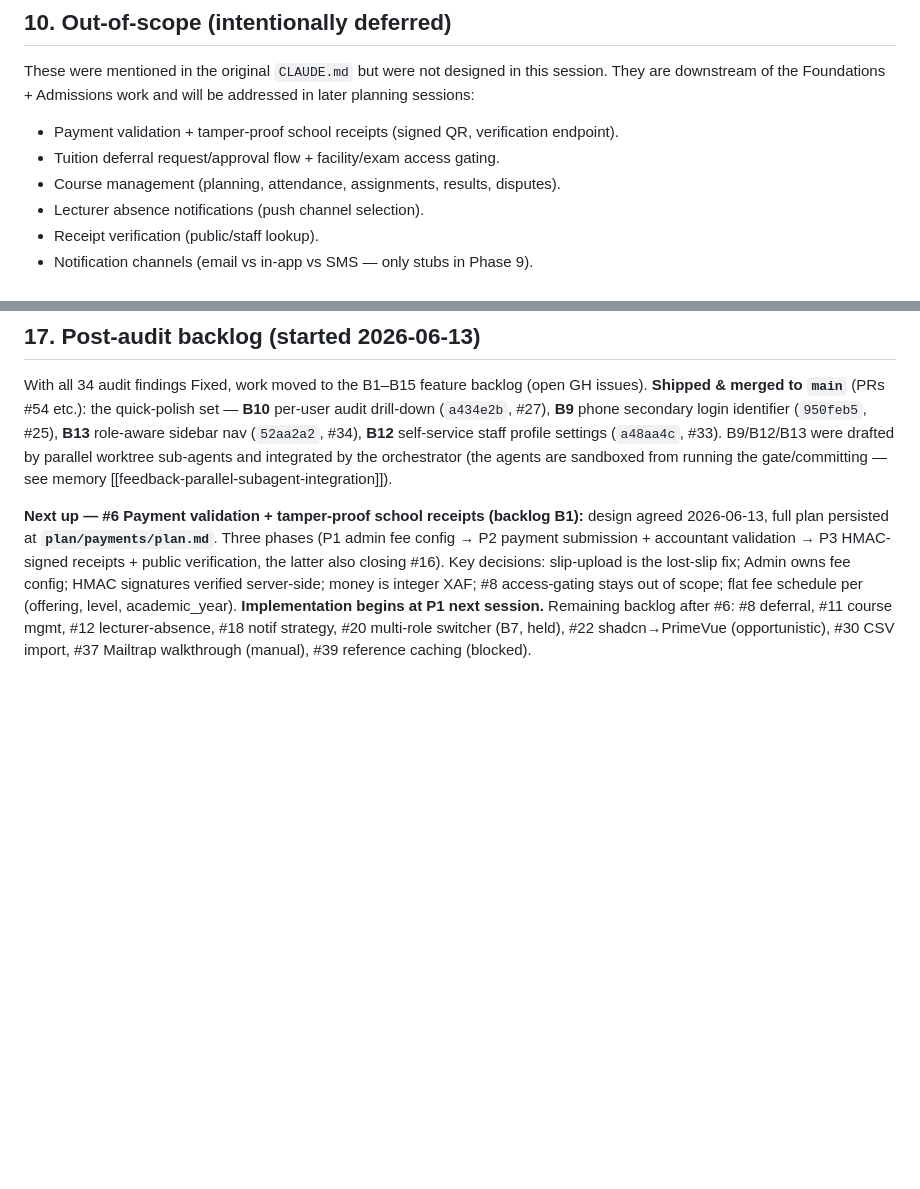
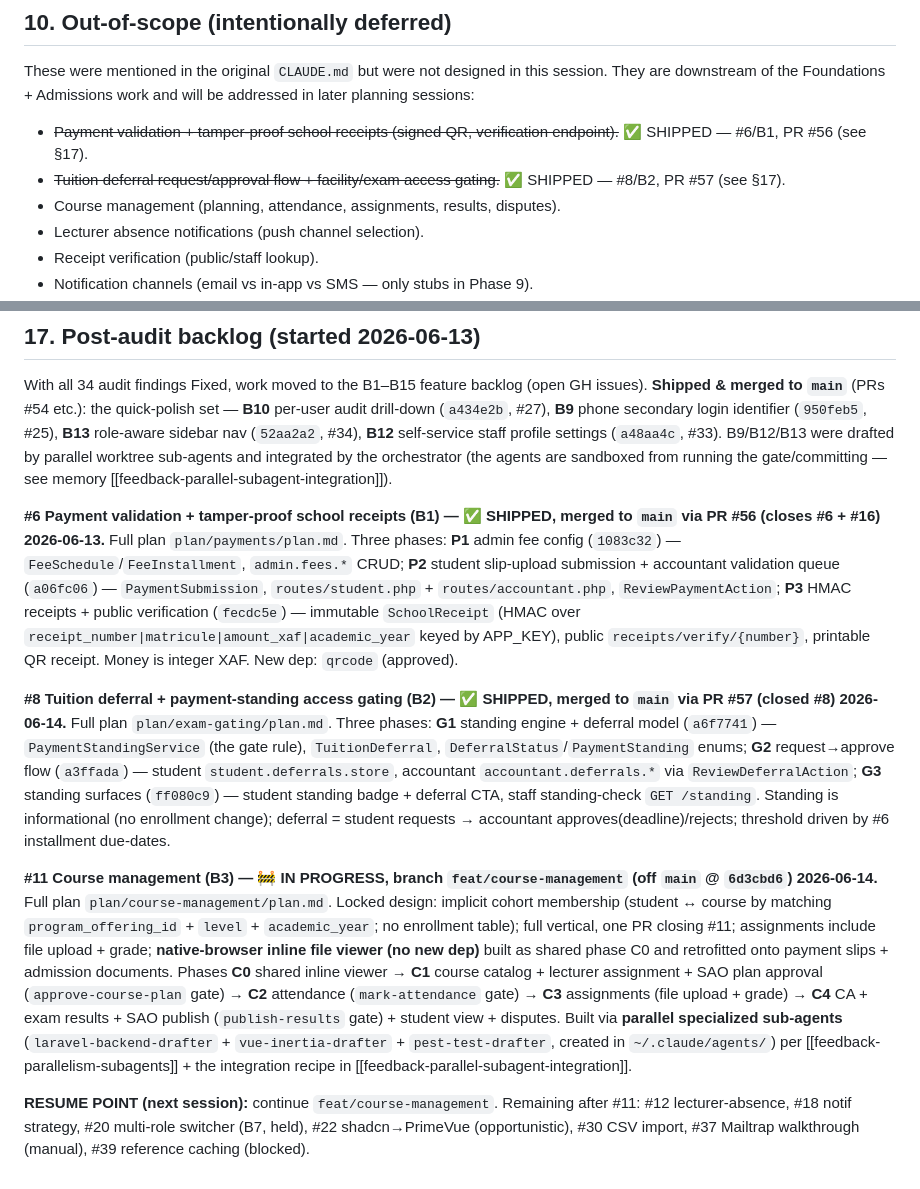
Before and after one commit to kiri1101/student-management-system, a Markdown page: plan/context.md, 2 parts joined by grey strips. Drawn GitHub-style; blank space fills up the shorter version.

```diff
--- a/plan/context.md
+++ b/plan/context.md
@@ -451,8 +451,8 @@ End-to-end smoke (manual + automated):
 
 These were mentioned in the original `CLAUDE.md` but were not designed in this session. They are downstream of the Foundations + Admissions work and will be addressed in later planning sessions:
 
-- Payment validation + tamper-proof school receipts (signed QR, verification endpoint).
-- Tuition deferral request/approval flow + facility/exam access gating.
+- ~~Payment validation + tamper-proof school receipts (signed QR, verification endpoint).~~ ✅ SHIPPED — #6/B1, PR #56 (see §17).
+- ~~Tuition deferral request/approval flow + facility/exam access gating.~~ ✅ SHIPPED — #8/B2, PR #57 (see §17).
 - Course management (planning, attendance, assignments, results, disputes).
 - Lecturer absence notifications (push channel selection).
 - Receipt verification (public/staff lookup).
@@ -1063,4 +1063,10 @@ The project's `.env.example` carries local-development defaults (`APP_DEBUG=true
 
 With all 34 audit findings Fixed, work moved to the B1–B15 feature backlog (open GH issues). **Shipped & merged to `main`** (PRs #54 etc.): the quick-polish set — **B10** per-user audit drill-down (`a434e2b`, #27), **B9** phone secondary login identifier (`950feb5`, #25), **B13** role-aware sidebar nav (`52aa2a2`, #34), **B12** self-service staff profile settings (`a48aa4c`, #33). B9/B12/B13 were drafted by parallel worktree sub-agents and integrated by the orchestrator (the agents are sandboxed from running the gate/committing — see memory [[feedback-parallel-subagent-integration]]).
 
-**Next up — #6 Payment validation + tamper-proof school receipts (backlog B1):** design agreed 2026-06-13, full plan persisted at **`plan/payments/plan.md`**. Three phases (P1 admin fee config → P2 payment submission + accountant validation → P3 HMAC-signed receipts + public verification, the latter also closing #16). Key decisions: slip-upload is the lost-slip fix; Admin owns fee config; HMAC signatures verified server-side; money is integer XAF; #8 access-gating stays out of scope; flat fee schedule per (offering, level, academic_year). **Implementation begins at P1 next session.** Remaining backlog after #6: #8 deferral, #11 course mgmt, #12 lecturer-absence, #18 notif strategy, #20 multi-role switcher (B7, held), #22 shadcn→PrimeVue (opportunistic), #30 CSV import, #37 Mailtrap walkthrough (manual), #39 reference caching (blocked).
+**#6 Payment validation + tamper-proof school receipts (B1) — ✅ SHIPPED, merged to `main` via PR #56 (closes #6 + #16) 2026-06-13.** Full plan `plan/payments/plan.md`. Three phases: **P1** admin fee config (`1083c32`) — `FeeSchedule`/`FeeInstallment`, `admin.fees.*` CRUD; **P2** student slip-upload submission + accountant validation queue (`a06fc06`) — `PaymentSubmission`, `routes/student.php` + `routes/accountant.php`, `ReviewPaymentAction`; **P3** HMAC receipts + public verification (`fecdc5e`) — immutable `SchoolReceipt` (HMAC over `receipt_number|matricule|amount_xaf|academic_year` keyed by APP_KEY), public `receipts/verify/{number}`, printable QR receipt. Money is integer XAF. New dep: `qrcode` (approved).
+
+**#8 Tuition deferral + payment-standing access gating (B2) — ✅ SHIPPED, merged to `main` via PR #57 (closed #8) 2026-06-14.** Full plan `plan/exam-gating/plan.md`. Three phases: **G1** standing engine + deferral model (`a6f7741`) — `PaymentStandingService` (the gate rule), `TuitionDeferral`, `DeferralStatus`/`PaymentStanding` enums; **G2** request→approve flow (`a3ffada`) — student `student.deferrals.store`, accountant `accountant.deferrals.*` via `ReviewDeferralAction`; **G3** standing surfaces (`ff080c9`) — student standing badge + deferral CTA, staff standing-check `GET /standing`. Standing is informational (no enrollment change); deferral = student requests → accountant approves(deadline)/rejects; threshold driven by #6 installment due-dates.
+
+**#11 Course management (B3) — 🚧 IN PROGRESS, branch `feat/course-management` (off `main` @ `6d3cbd6`) 2026-06-14.** Full plan `plan/course-management/plan.md`. Locked design: implicit cohort membership (student ↔ course by matching `program_offering_id` + `level` + `academic_year`; no enrollment table); full vertical, one PR closing #11; assignments include file upload + grade; **native-browser inline file viewer (no new dep)** built as shared phase C0 and retrofitted onto payment slips + admission documents. Phases **C0** shared inline viewer → **C1** course catalog + lecturer assignment + SAO plan approval (`approve-course-plan` gate) → **C2** attendance (`mark-attendance` gate) → **C3** assignments (file upload + grade) → **C4** CA + exam results + SAO publish (`publish-results` gate) + student view + disputes. Built via **parallel specialized sub-agents** (`laravel-backend-drafter` + `vue-inertia-drafter` + `pest-test-drafter`, created in `~/.claude/agents/`) per [[feedback-parallelism-subagents]] + the integration recipe in [[feedback-parallel-subagent-integration]].
+
+**RESUME POINT (next session):** continue `feat/course-management`. Remaining after #11: #12 lecturer-absence, #18 notif strategy, #20 multi-role switcher (B7, held), #22 shadcn→PrimeVue (opportunistic), #30 CSV import, #37 Mailtrap walkthrough (manual), #39 reference caching (blocked).
```
Also changed, not shown: plan/course-management/plan.md (added, +87 -0 lines).
